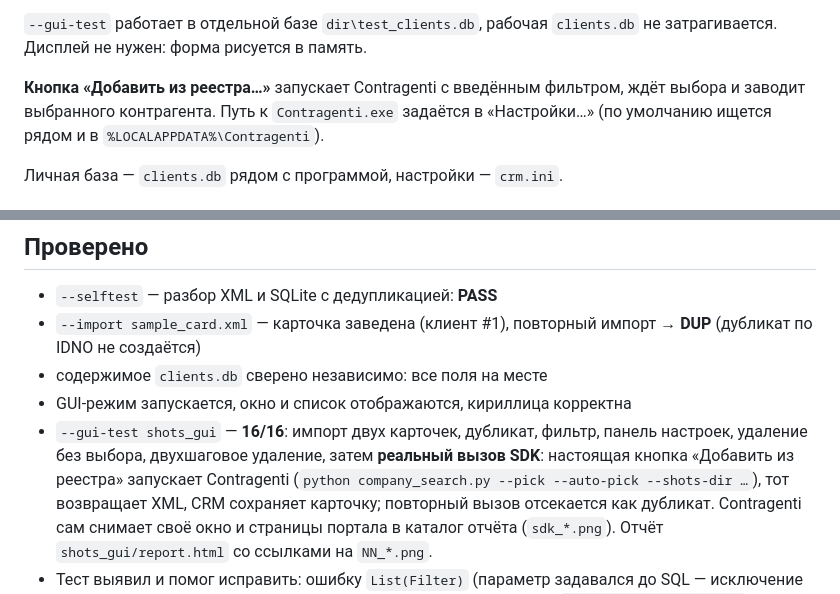
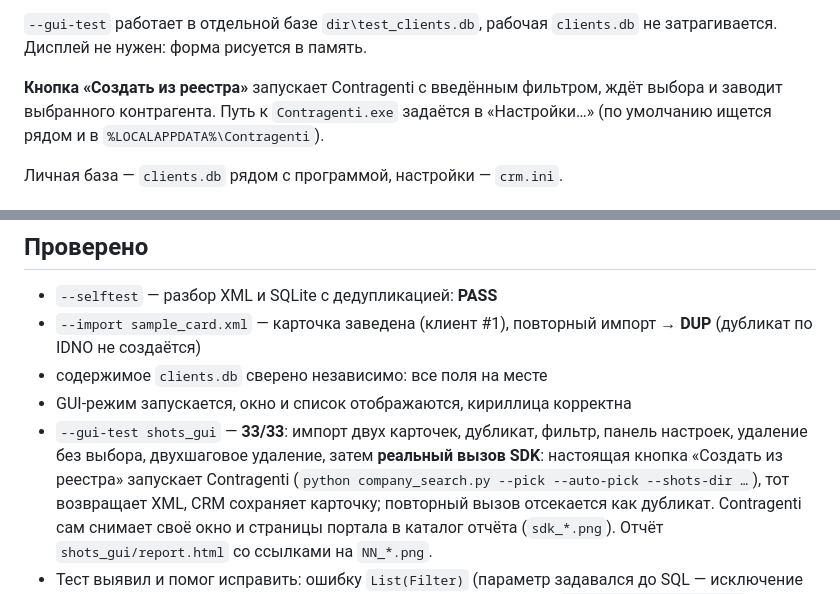
Before and after one commit to PavelTuhari/Contragenti, a Markdown page: crm_delphi/README_ru.md, 2 parts joined by grey strips. GitHub-like rendering.

Commit message:
Demo CRM README: самотест 33/33, кнопка «Создать из реестра»
Co-Authored-By: Claude Fable 5.1 <noreply@anthropic.com>

```diff
--- a/crm_delphi/README_ru.md
+++ b/crm_delphi/README_ru.md
@@ -107,7 +107,7 @@ ContragentiCRM.exe --gui-test [dir]    GUI-самотест со снимкам
 `--gui-test` работает в отдельной базе `dir\test_clients.db`, рабочая
 `clients.db` не затрагивается. Дисплей не нужен: форма рисуется в память.
 
-**Кнопка «Добавить из реестра…»** запускает Contragenti с введённым фильтром,
+**Кнопка «Создать из реестра»** запускает Contragenti с введённым фильтром,
 ждёт выбора и заводит выбранного контрагента. Путь к `Contragenti.exe`
 задаётся в «Настройки…» (по умолчанию ищется рядом и в
 `%LOCALAPPDATA%\Contragenti`).
@@ -152,9 +152,9 @@ end;
   импорт → **DUP** (дубликат по IDNO не создаётся)
 - содержимое `clients.db` сверено независимо: все поля на месте
 - GUI-режим запускается, окно и список отображаются, кириллица корректна
-- `--gui-test shots_gui` — **16/16**: импорт двух карточек, дубликат,
+- `--gui-test shots_gui` — **33/33**: импорт двух карточек, дубликат,
   фильтр, панель настроек, удаление без выбора, двухшаговое удаление,
-  затем **реальный вызов SDK**: настоящая кнопка «Добавить из реестра»
+  затем **реальный вызов SDK**: настоящая кнопка «Создать из реестра»
   запускает Contragenti (`python company_search.py --pick --auto-pick
   --shots-dir …`), тот возвращает XML, CRM сохраняет карточку; повторный
   вызов отсекается как дубликат. Contragenti сам снимает своё окно и
```
